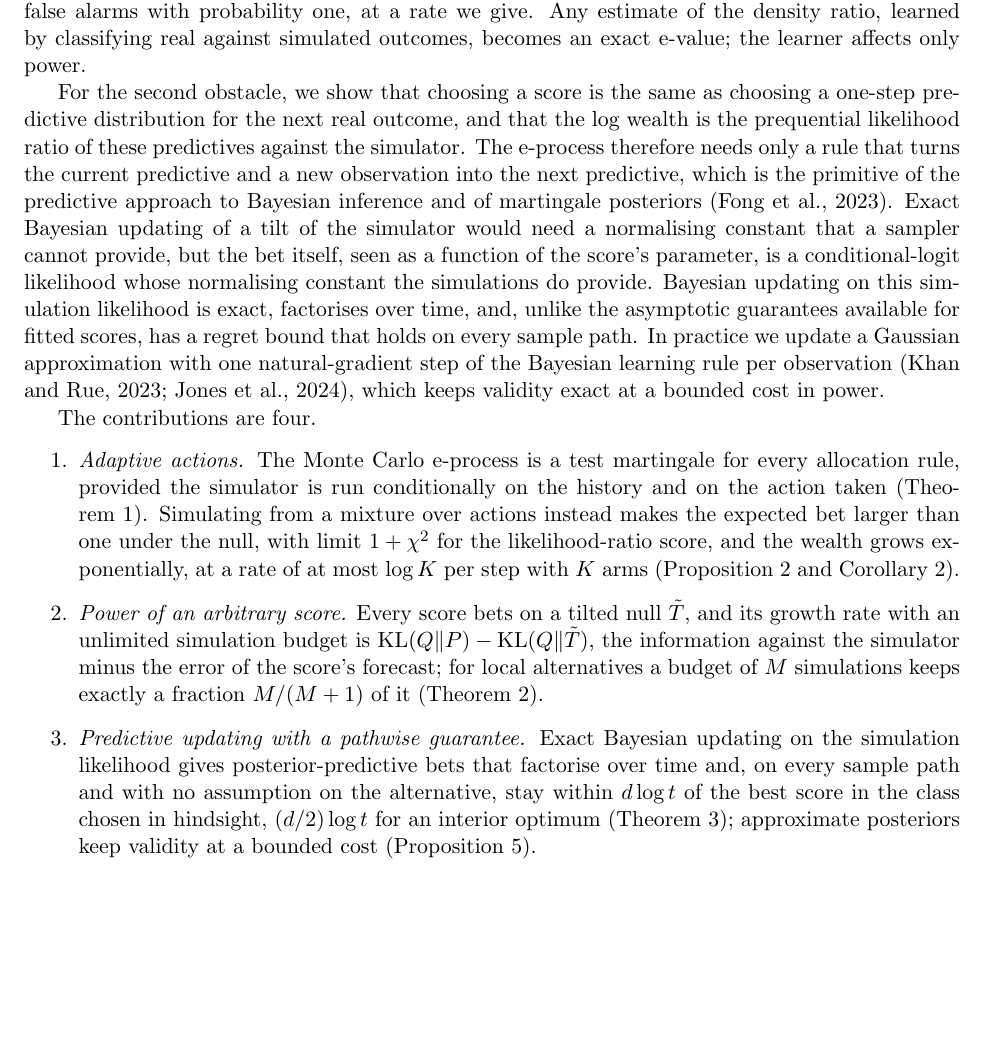
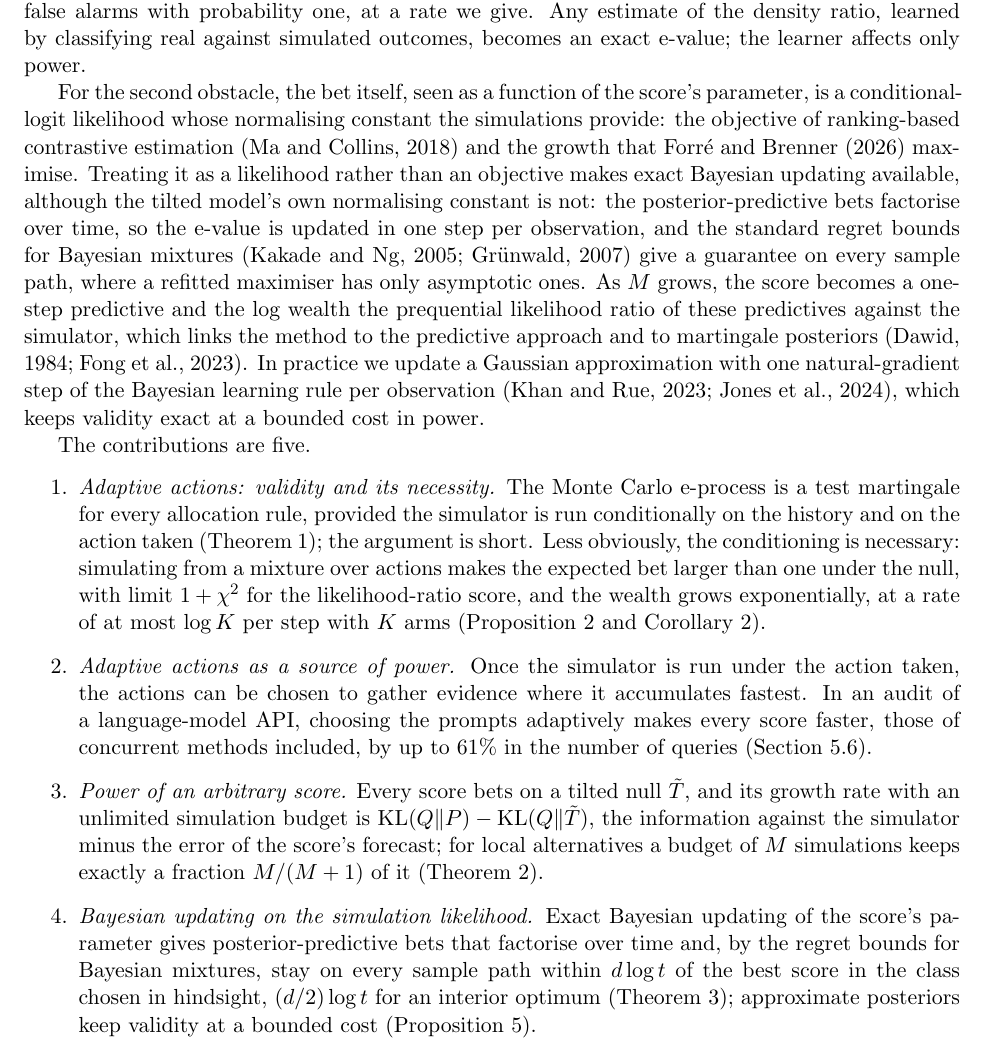
Before and after one commit to elenabortolato/evalues4generative, a LaTeX paper (paper/main.tex): part of page 3 of 38, cut so that both start at the same text, the shorter picture padded with empty space. Compiled offline with pdfLaTeX.

Commit message:
Introduction: rewrite the second-obstacle paragraph and reorder the contributions
Co-Authored-By: Claude Opus 5.5 <noreply@anthropic.com>
Claude-Session: https://claude.ai/code/session_01K2NhMT3BMNyFaiwkYdDMxT

```diff
--- a/paper/main.tex
+++ b/paper/main.tex
@@ -168,42 +168,50 @@ probability one, at a rate we give. Any estimate of the density ratio, learned b
 classifying real against simulated outcomes, becomes an exact e-value; the
 learner affects only power.
 
-For the second obstacle, we show that choosing a score is the same as choosing
-a one-step predictive distribution for the next real outcome, and that the log
-wealth is the prequential likelihood ratio of these predictives against the
-simulator. The e-process therefore needs only a rule that turns the current
-predictive and a new observation into the next predictive, which is the
-primitive of the predictive approach to Bayesian inference and of martingale
-posteriors \citep{fong2023martingale}. Exact Bayesian updating of a tilt of the
-simulator would need a normalising constant that a sampler cannot provide, but
-the bet itself, seen as a function of the score's parameter, is a
-conditional-logit likelihood whose normalising constant the simulations do
-provide. Bayesian updating on this simulation likelihood is exact, factorises
-over time, and, unlike the asymptotic guarantees available for fitted scores,
-has a regret bound that holds on every sample path. In practice we update a
-Gaussian approximation with one natural-gradient step of the Bayesian learning
-rule per observation \citep{khan2023bayesian,jones2024bong}, which keeps
-validity exact at a bounded cost in power.
-
-The contributions are four.
+For the second obstacle, the bet itself, seen as a function of the score's
+parameter, is a conditional-logit likelihood whose normalising constant the
+simulations provide: the objective of ranking-based contrastive estimation
+\citep{ma2018noise} and the growth that \citet{forre2026anytime} maximise.
+Treating it as a likelihood rather than an objective makes exact Bayesian
+updating available, although the tilted model's own normalising constant is
+not: the posterior-predictive bets factorise over time, so the e-value is
+updated in one step per observation, and the standard regret bounds for
+Bayesian mixtures \citep{kakade2005online,grunwald2007minimum} give a
+guarantee on every sample path, where a refitted maximiser has only asymptotic
+ones. As $M$ grows, the score becomes a one-step predictive and the log wealth
+the prequential likelihood ratio of these predictives against the simulator,
+which links the method to the predictive approach and to martingale posteriors
+\citep{dawid1984present,fong2023martingale}. In practice we update a Gaussian
+approximation with one natural-gradient step of the Bayesian learning rule per
+observation \citep{khan2023bayesian,jones2024bong}, which keeps validity exact
+at a bounded cost in power.
+
+The contributions are five.
 \begin{enumerate}
-\item \emph{Adaptive actions.} The Monte Carlo e-process is a test martingale
-for every allocation rule, provided the simulator is run conditionally on the
-history and on the action taken (Theorem~\ref{thm:valid}). Simulating from a
-mixture over actions instead makes the expected bet larger than one under the
-null, with limit $1+\chi^2$ for the likelihood-ratio score, and the wealth
-grows exponentially, at a rate of at most $\log K$ per step with $K$ arms
-(Proposition~\ref{prop:necessary} and Corollary~\ref{cor:falsealarm}).
+\item \emph{Adaptive actions: validity and its necessity.} The Monte Carlo
+e-process is a test martingale for every allocation rule, provided the
+simulator is run conditionally on the history and on the action taken
+(Theorem~\ref{thm:valid}); the argument is short. Less obviously, the
+conditioning is necessary: simulating from a mixture over actions makes the
+expected bet larger than one under the null, with limit $1+\chi^2$ for the
+likelihood-ratio score, and the wealth grows exponentially, at a rate of at
+most $\log K$ per step with $K$ arms (Proposition~\ref{prop:necessary} and
+Corollary~\ref{cor:falsealarm}).
+\item \emph{Adaptive actions as a source of power.} Once the simulator is run
+under the action taken, the actions can be chosen to gather evidence where it
+accumulates fastest. In an audit of a language-model API, choosing the prompts
+adaptively makes every score faster, those of concurrent methods included, by
+up to 61\% in the number of queries (Section~\ref{sec:exp-llm}).
 \item \emph{Power of an arbitrary score.} Every score bets on a tilted null
 $\tilde T$, and its growth rate with an unlimited simulation budget is
 $\KL(Q\|P)-\KL(Q\|\tilde T)$, the information against the simulator minus the
 error of the score's forecast; for local alternatives a budget of $M$
 simulations keeps exactly a fraction $M/(M+1)$ of it
 (Theorem~\ref{thm:growth}).
-\item \emph{Predictive updating with a pathwise guarantee.} Exact Bayesian
-updating on the simulation likelihood gives posterior-predictive bets that
-factorise over time and, on every sample path and with no assumption on the
-alternative, stay within $d\log t$ of the best score in the class chosen in
+\item \emph{Bayesian updating on the simulation likelihood.} Exact Bayesian
+updating of the score's parameter gives posterior-predictive bets that
+factorise over time and, by the regret bounds for Bayesian mixtures, stay on
+every sample path within $d\log t$ of the best score in the class chosen in
 hindsight, $(d/2)\log t$ for an interior optimum (Theorem~\ref{thm:simlik});
 approximate posteriors keep validity at a bounded cost
 (Proposition~\ref{prop:approx}).
```
Also changed, not shown: paper/main.pdf.
